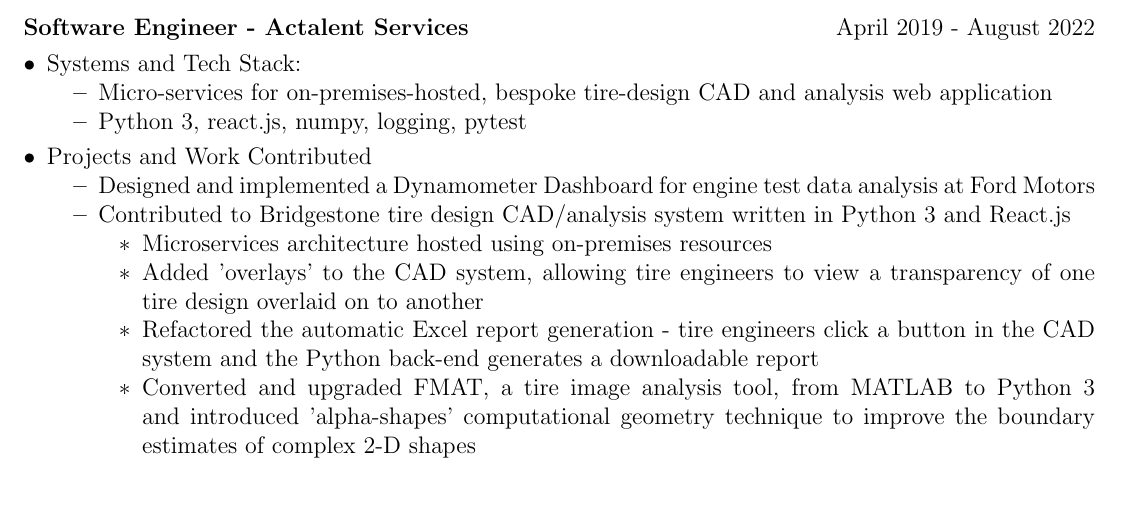
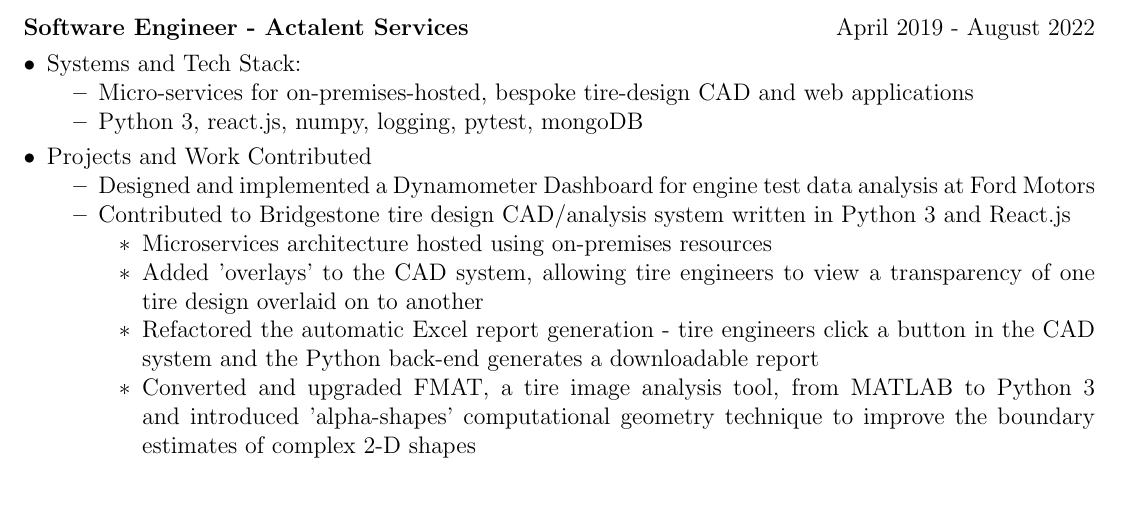
Before and after one commit to colinkcurtis/software_engineer_resume, a LaTeX CV (colin_curtis_software_engineer_resume.tex): part of page 2 of 2, cut so that both start at the same text. Compiled offline with pdfLaTeX.

Commit message:
added mongodb to the actalent section

```diff
--- a/colin_curtis_software_engineer_resume.tex
+++ b/colin_curtis_software_engineer_resume.tex
@@ -213,8 +213,8 @@
 
     \item Systems and Tech Stack:
     	\begin{itemize}
-    		\item Micro-services for on-premises-hosted, bespoke tire-design CAD and analysis web application
-    		\item Python 3, react.js, numpy, logging, pytest
+    		\item Micro-services for on-premises-hosted, bespoke tire-design CAD and web applications
+    		\item Python 3, react.js, numpy, logging, pytest, mongoDB
     	\end{itemize}
 
     \item Projects and Work Contributed
```
